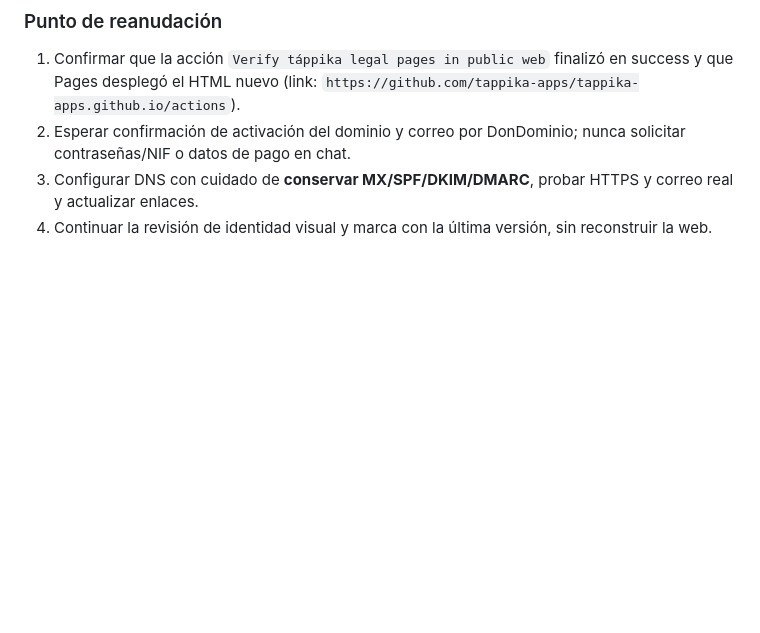
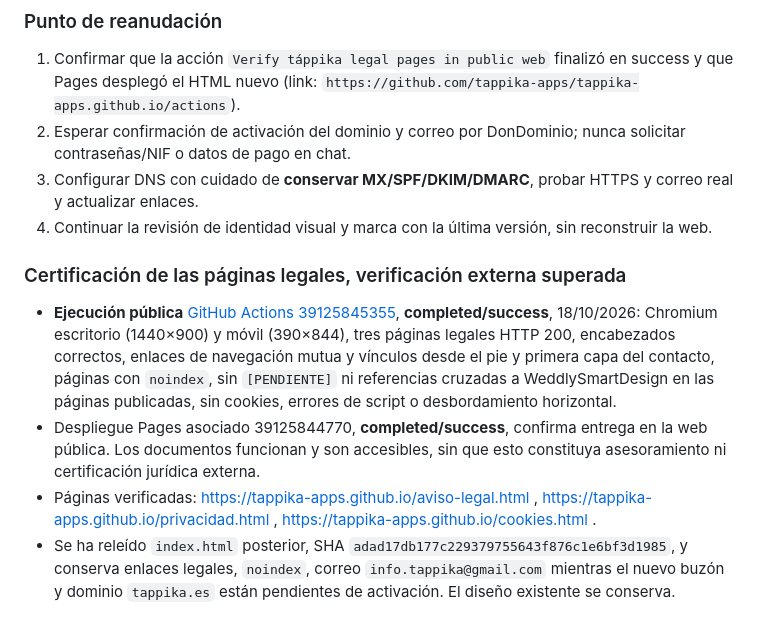
Before and after one commit to tappika-apps/tappika-apps.github.io, a Markdown page: TAPPIKA_ESTADO_Y_CONTINUIDAD.md, the part around the change. Drawn GitHub-style; blank space fills up the shorter version.

Commit message:
Certify public táppika legal pages and preserve domain/mail pending status

```diff
--- a/TAPPIKA_ESTADO_Y_CONTINUIDAD.md
+++ b/TAPPIKA_ESTADO_Y_CONTINUIDAD.md
@@ -217,3 +217,11 @@ Se reutilizaron **los datos legales de la misma persona responsable**, preservan
 2. Esperar confirmación de activación del dominio y correo por DonDominio; nunca solicitar contraseñas/NIF o datos de pago en chat.
 3. Configurar DNS con cuidado de **conservar MX/SPF/DKIM/DMARC**, probar HTTPS y correo real y actualizar enlaces.
 4. Continuar la revisión de identidad visual y marca con la última versión, sin reconstruir la web.
+
+
+### Certificación de las páginas legales, verificación externa superada
+
+- **Ejecución pública** [GitHub Actions 39125845355](https://github.com/tappika-apps/tappika-apps.github.io/actions/runs/39125845355), **completed/success**, 18/10/2026: Chromium escritorio (1440×900) y móvil (390×844), tres páginas legales HTTP 200, encabezados correctos, enlaces de navegación mutua y vínculos desde el pie y primera capa del contacto, páginas con `noindex`, sin `[PENDIENTE]` ni referencias cruzadas a WeddlySmartDesign en las páginas publicadas, sin cookies, errores de script o desbordamiento horizontal.
+- Despliegue Pages asociado 39125844770, **completed/success**, confirma entrega en la web pública. Los documentos funcionan y son accesibles, sin que esto constituya asesoramiento ni certificación jurídica externa.
+- Páginas verificadas: https://tappika-apps.github.io/aviso-legal.html , https://tappika-apps.github.io/privacidad.html , https://tappika-apps.github.io/cookies.html .
+- Se ha releído `index.html` posterior, SHA `adad17db177c229379755643f876c1e6bf3d1985`, y conserva enlaces legales, `noindex`, correo `info.tappika@gmail.com` mientras el nuevo buzón y dominio `tappika.es` están pendientes de activación. El diseño existente se conserva.
```
